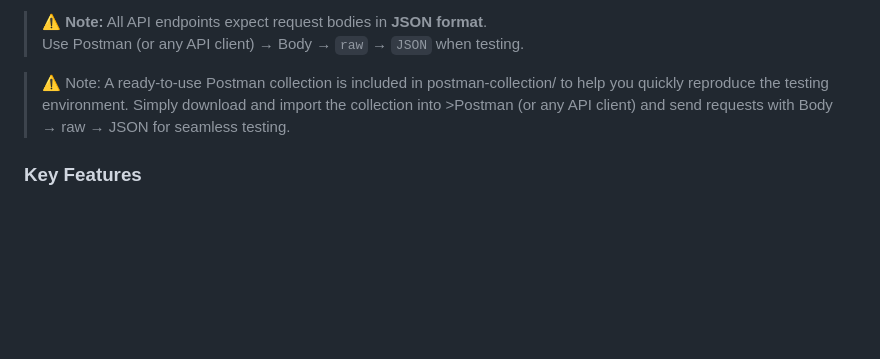
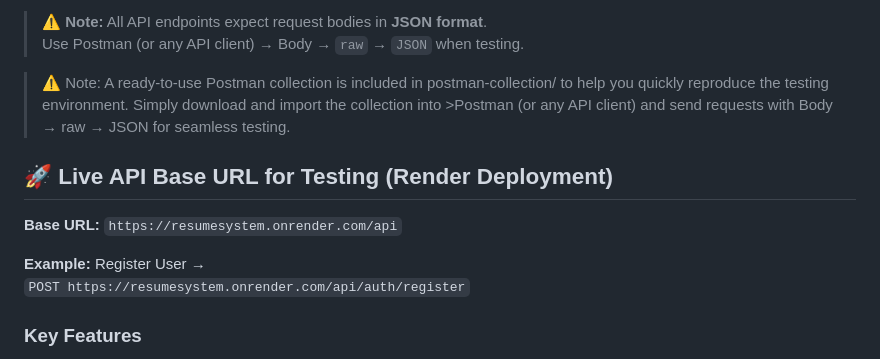
Before and after one commit to AsjadJDawre/ResumeSystem, a Markdown page: README.md, the part around the change. Rendered like a GitHub page; blank space fills up the shorter version.

Commit message:
docs : Added base url

```diff
--- a/README.md
+++ b/README.md
@@ -6,6 +6,15 @@ Build modern resumes programmatically. This backend provides secure authenticati
 > Use Postman (or any API client) → Body → `raw` → `JSON` when testing.
 
 >⚠️ Note: A ready-to-use Postman collection is included in postman-collection/ to help you quickly reproduce the testing environment. Simply download and import the collection into >Postman (or any API client) and send requests with Body → raw → JSON for seamless testing.
+
+## 🚀 Live API Base URL for Testing (Render Deployment)
+
+**Base URL:** `https://resumesystem.onrender.com/api`
+
+**Example:** Register User →
+`POST https://resumesystem.onrender.com/api/auth/register`
+
+
 
 ### Key Features
 - **JWT auth**: Register/Login with hashed passwords and stateless tokens
```
